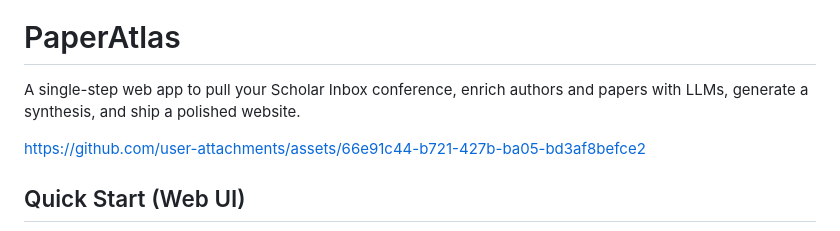
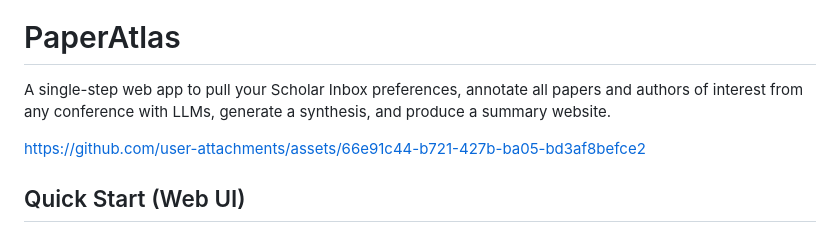
Before and after one commit to aldro61/PaperAtlas, a Markdown page: README.md, the part around the change. GitHub-like rendering.

Commit message:
Refine project description in README.md
Updated project description to clarify functionality.

```diff
--- a/README.md
+++ b/README.md
@@ -2,7 +2,7 @@
 
 # PaperAtlas
 
-A single-step web app to pull your Scholar Inbox conference, enrich authors and papers with LLMs, generate a synthesis, and ship a polished website.
+A single-step web app to pull your Scholar Inbox preferences, annotate all papers and authors of interest from any conference with LLMs, generate a synthesis, and produce a summary website.
 
 https://github.com/user-attachments/assets/66e91c44-b721-427b-ba05-bd3af8befce2
 
```
